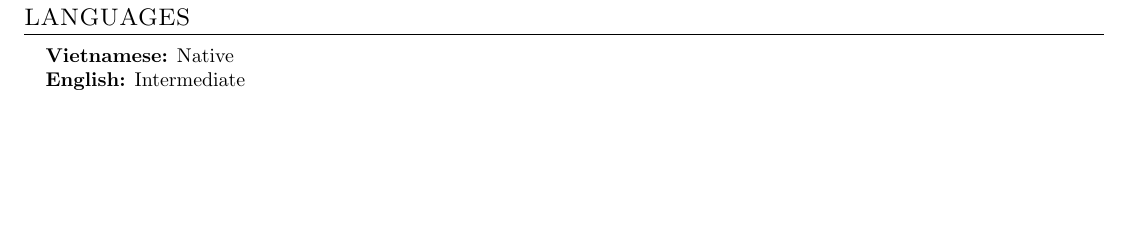
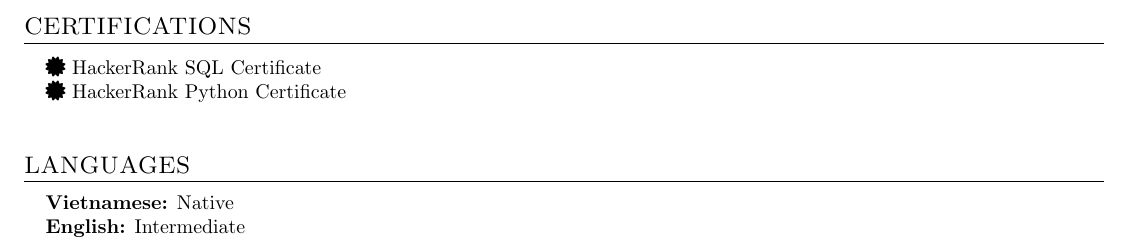
Before and after one commit to xuanduong2711/cv, a LaTeX document (main.tex, which reads Projects/cert.tex): part of the page before the commit and part of page 2 of 2 after it, cut at the place of the change, the shorter picture padded with empty space. Compiled offline with pdfLaTeX.

```diff
--- /dev/null
+++ b/Projects/cert.tex
@@ -0,0 +1,6 @@
+\begin{itemize}[leftmargin=0.15in, label={}]
+\small{\item{
+\faCertificate\ \href{https://www.hackerrank.com/certificates/iframe/032a9508e2ca}{HackerRank SQL Certificate} \\
+\faCertificate\ \href{https://www.hackerrank.com/certificates/iframe/9ce42314f7b3}{HackerRank Python Certificate}
+}}
+\end{itemize}
--- a/main.tex
+++ b/main.tex
@@ -131,6 +131,11 @@
 \input{Projects/CGV_ETL}
 
 
+%-----------CERTIFICATIONS-----------
+\section{\texorpdfstring{\MakeUppercase{Certifications}}{Certifications}}
+\input{Projects/cert}
+\vspace{5pt}
+
 %-----------LANGUAGES-----------
 \section{\texorpdfstring{\MakeUppercase{Languages}}{Languages}}
 \begin{itemize}[leftmargin=0.15in, label={}]
```
